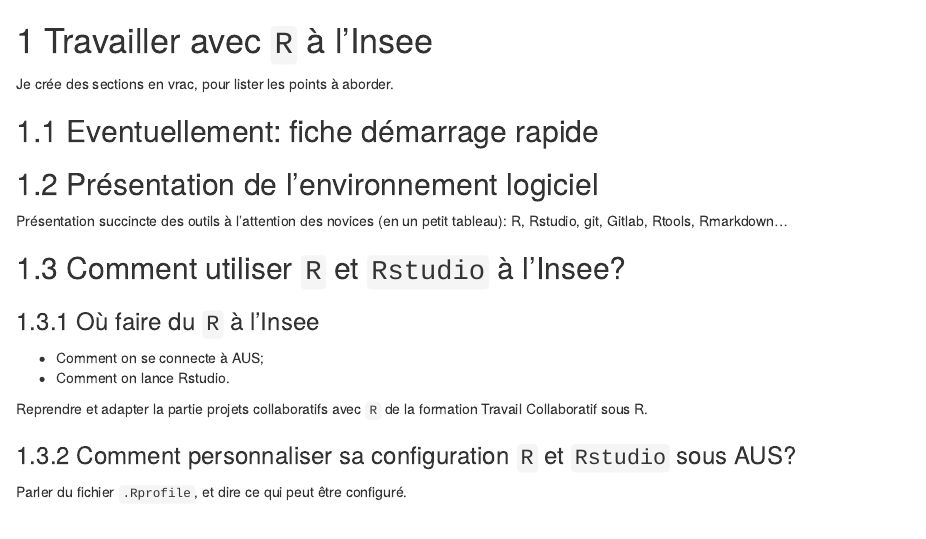
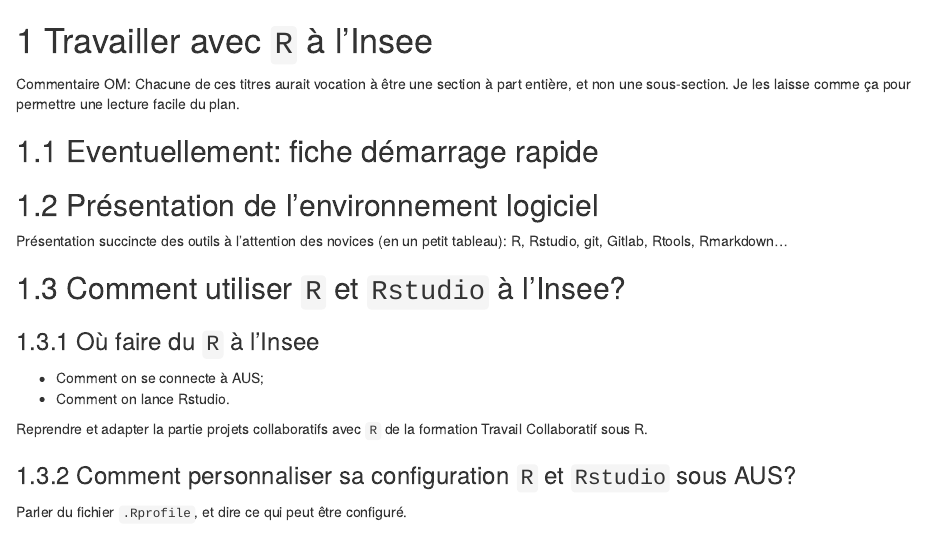
Before and after one commit to InseeFrLab/utilitR, an R Markdown document (03-travail_avec_R_Insee.Rmd): the page in a window 1100 px wide, from its top. Rendered offline with R 4.5, knitr and Pandoc, with nearby package versions; drawn as R Markdown's standard HTML page in place of the format the file asks for.

Commit message:
Commentaire

```diff
--- a/03-travail_avec_R_Insee.Rmd
+++ b/03-travail_avec_R_Insee.Rmd
@@ -1,6 +1,6 @@
 # Travailler avec `R` à l'Insee
 
-Je crée des sections en vrac, pour lister les points à aborder.
+Commentaire OM: Chacune de ces titres aurait vocation à être une section à part entière, et non une sous-section. Je les laisse comme ça pour permettre une lecture facile du plan.
 
 ## Eventuellement: fiche démarrage rapide
 
```
